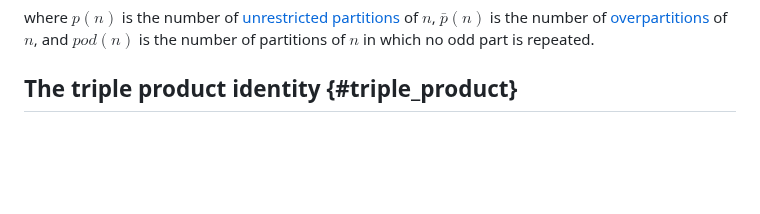
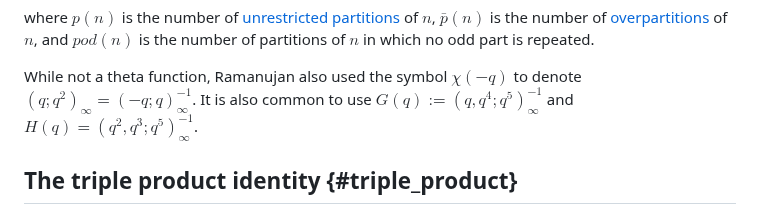
Before and after one commit to rrsdb/rrsdb.github.io, a Markdown page: pages/q-series.md, the part around the change. Rendered like a GitHub page; blank space fills up the shorter version.

```diff
--- a/pages/q-series.md
+++ b/pages/q-series.md
@@ -78,6 +78,9 @@ $$ \frac{1}{\psi(-q)} =  \frac{(-q;q^2)_\infty}{(q^2;q^2)_\infty} \sum_{n=0}^\in
 
 where $p(n)$ is the number of [unrestricted partitions](partitions.html#integer_partitions) of $n$, $\bar{p}(n)$ is the number of [overpartitions](partitions.html#overpartitions) of $n$, and $pod(n)$ is the number of partitions of $n$ in which no odd part is repeated.
 
+While not a theta function, Ramanujan also used the symbol $\chi(-q)$ to denote $(q;q^2)_\infty = (-q;q)_\infty^{-1}$.
+It is also common to use $G(q):= (q, q^4; q^5)_\infty^{-1}$ and $H(q) = (q^2,q^3; q^5)_\infty^{-1}$.
+
 
 ## The triple product identity {#triple_product}
 
```
